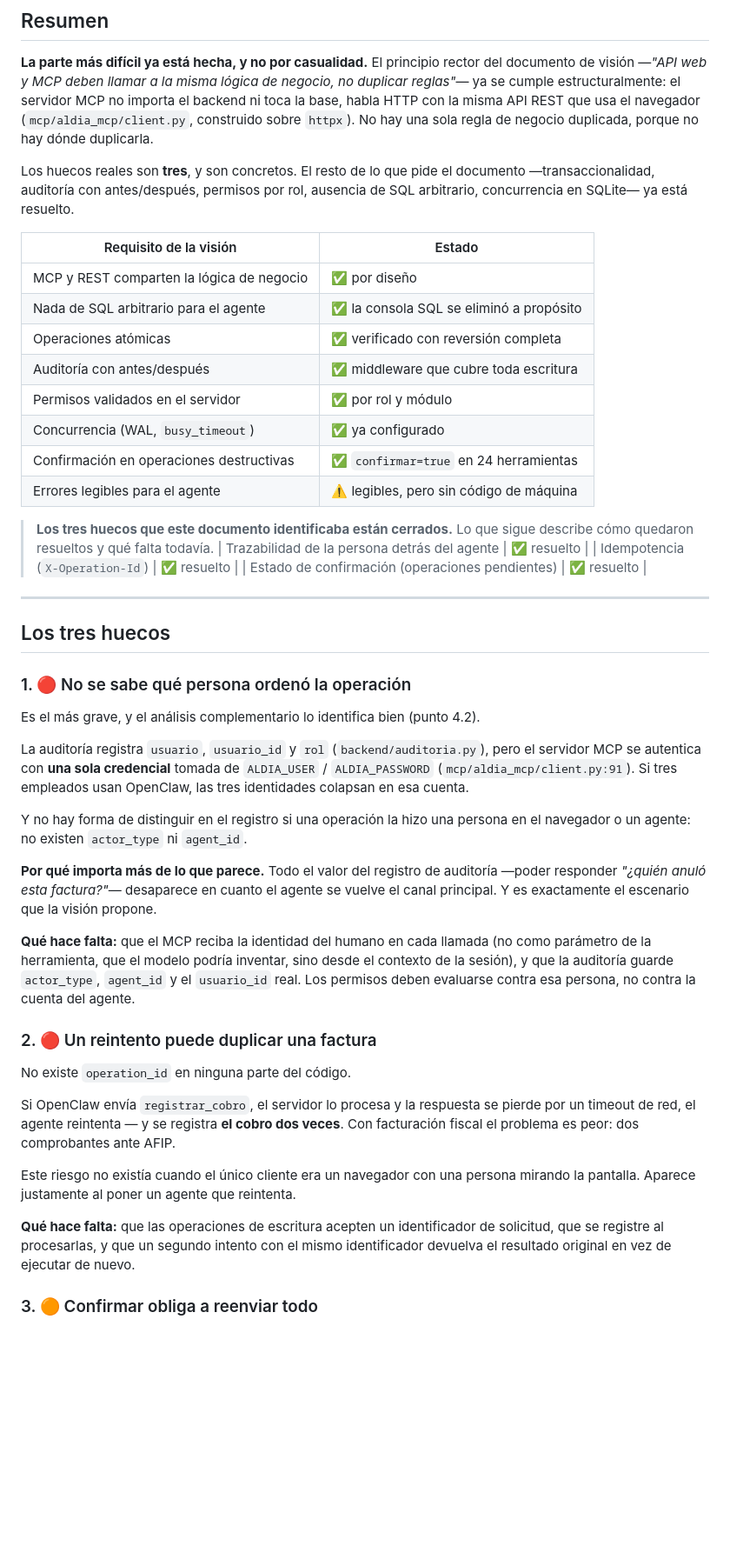
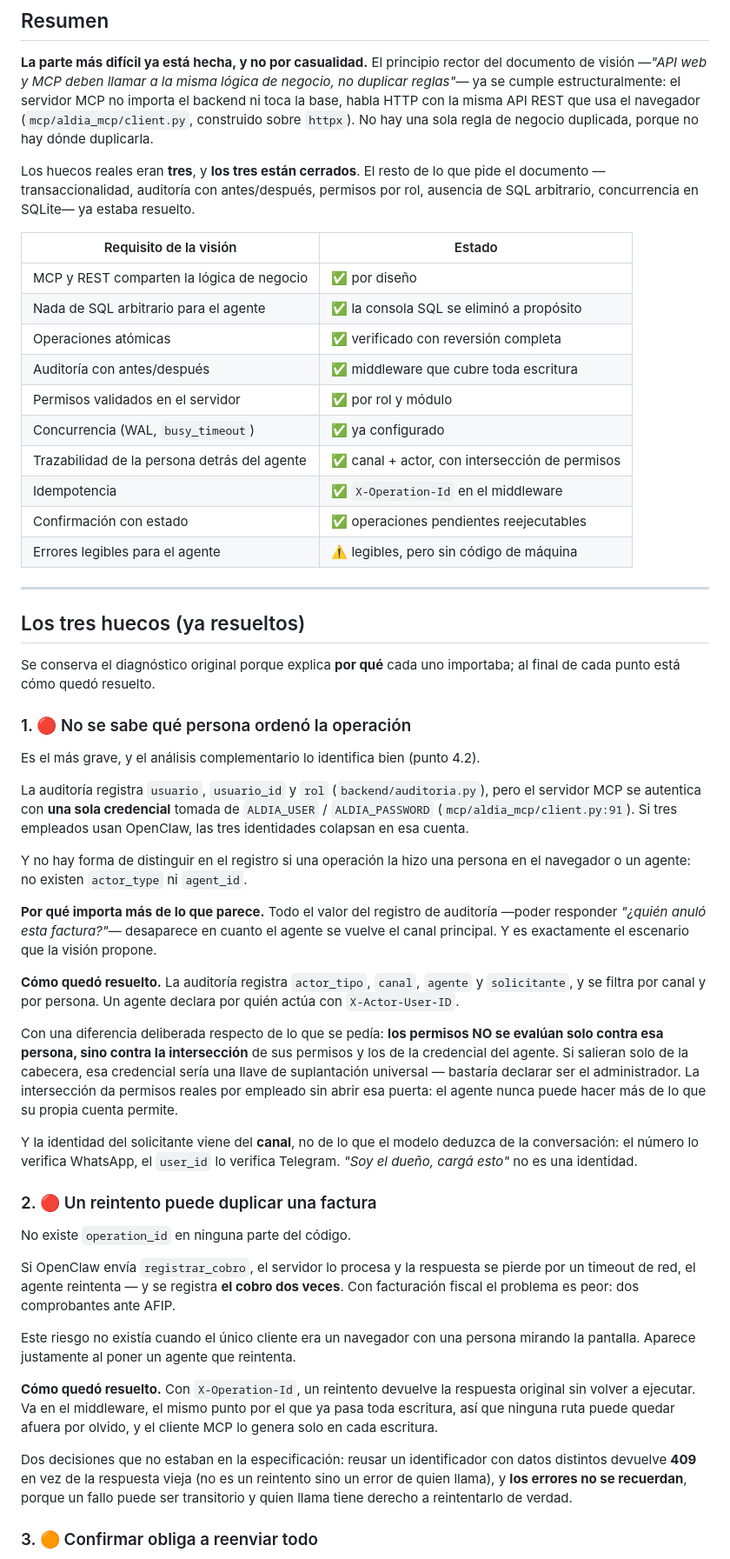
Before and after one commit to jonalemndi2/ALdia, a Markdown page: docs/AGENTES.md, the part around one of its changes. Shown at 87% size. Drawn GitHub-style; blank space fills up the shorter version.

```diff
--- a/docs/AGENTES.md
+++ b/docs/AGENTES.md
@@ -15,9 +15,9 @@ importa el backend ni toca la base, habla HTTP con la misma API REST que usa el
 navegador (`mcp/aldia_mcp/client.py`, construido sobre `httpx`). No hay una sola
 regla de negocio duplicada, porque no hay dónde duplicarla.
 
-Los huecos reales son **tres**, y son concretos. El resto de lo que pide el
-documento —transaccionalidad, auditoría con antes/después, permisos por rol,
-ausencia de SQL arbitrario, concurrencia en SQLite— ya está resuelto.
+Los huecos reales eran **tres**, y **los tres están cerrados**. El resto de lo que
+pide el documento —transaccionalidad, auditoría con antes/después, permisos por
+rol, ausencia de SQL arbitrario, concurrencia en SQLite— ya estaba resuelto.
 
 | Requisito de la visión | Estado |
 |---|---|
@@ -27,18 +27,17 @@ ausencia de SQL arbitrario, concurrencia en SQLite— ya está resuelto.
 | Auditoría con antes/después | ✅ middleware que cubre toda escritura |
 | Permisos validados en el servidor | ✅ por rol y módulo |
 | Concurrencia (WAL, `busy_timeout`) | ✅ ya configurado |
-| Confirmación en operaciones destructivas | ✅ `confirmar=true` en 24 herramientas |
+| Trazabilidad de la persona detrás del agente | ✅ canal + actor, con intersección de permisos |
+| Idempotencia | ✅ `X-Operation-Id` en el middleware |
+| Confirmación con estado | ✅ operaciones pendientes reejecutables |
 | Errores legibles para el agente | ⚠️ legibles, pero sin código de máquina |
-
-> **Los tres huecos que este documento identificaba están cerrados.** Lo que sigue
-> describe cómo quedaron resueltos y qué falta todavía.
-| Trazabilidad de la persona detrás del agente | ✅ resuelto |
-| Idempotencia (`X-Operation-Id`) | ✅ resuelto |
-| Estado de confirmación (operaciones pendientes) | ✅ resuelto |
 
 ---
 
-## Los tres huecos
+## Los tres huecos (ya resueltos)
+
+Se conserva el diagnóstico original porque explica **por qué** cada uno importaba;
+al final de cada punto está cómo quedó resuelto.
 
 ### 1. 🔴 No se sabe qué persona ordenó la operación
 
@@ -57,11 +56,20 @@ en el navegador o un agente: no existen `actor_type` ni `agent_id`.
 se vuelve el canal principal. Y es exactamente el escenario que la visión
 propone.
 
-**Qué hace falta:** que el MCP reciba la identidad del humano en cada llamada
-(no como parámetro de la herramienta, que el modelo podría inventar, sino desde
-el contexto de la sesión), y que la auditoría guarde `actor_type`, `agent_id` y
-el `usuario_id` real. Los permisos deben evaluarse contra esa persona, no contra
-la cuenta del agente.
+**Cómo quedó resuelto.** La auditoría registra `actor_tipo`, `canal`, `agente` y
+`solicitante`, y se filtra por canal y por persona. Un agente declara por quién
+actúa con `X-Actor-User-ID`.
+
+Con una diferencia deliberada respecto de lo que se pedía: **los permisos NO se
+evalúan solo contra esa persona, sino contra la intersección** de sus permisos y
+los de la credencial del agente. Si salieran solo de la cabecera, esa credencial
+sería una llave de suplantación universal — bastaría declarar ser el
+administrador. La intersección da permisos reales por empleado sin abrir esa
+puerta: el agente nunca puede hacer más de lo que su propia cuenta permite.
+
+Y la identidad del solicitante viene del **canal**, no de lo que el modelo deduzca
+de la conversación: el número lo verifica WhatsApp, el `user_id` lo verifica
+Telegram. *"Soy el dueño, cargá esto"* no es una identidad.
 
 ### 2. 🔴 Un reintento puede duplicar una factura
 
@@ -74,9 +82,15 @@ veces**. Con facturación fiscal el problema es peor: dos comprobantes ante AFIP
 Este riesgo no existía cuando el único cliente era un navegador con una persona
 mirando la pantalla. Aparece justamente al poner un agente que reintenta.
 
-**Qué hace falta:** que las operaciones de escritura acepten un identificador de
-solicitud, que se registre al procesarlas, y que un segundo intento con el mismo
-identificador devuelva el resultado original en vez de ejecutar de nuevo.
+**Cómo quedó resuelto.** Con `X-Operation-Id`, un reintento devuelve la respuesta
+original sin volver a ejecutar. Va en el middleware, el mismo punto por el que ya
+pasa toda escritura, así que ninguna ruta puede quedar afuera por olvido, y el
+cliente MCP lo genera solo en cada escritura.
+
+Dos decisiones que no estaban en la especificación: reusar un identificador con
+datos distintos devuelve **409** en vez de la respuesta vieja (no es un reintento
+sino un error de quien llama), y **los errores no se recuerdan**, porque un fallo
+puede ser transitorio y quien llama tiene derecho a reintentarlo de verdad.
 
 ### 3. 🟠 Confirmar obliga a reenviar todo
 
```
Also changed, not shown: other parts of docs/AGENTES.md (+14 -29 lines).
